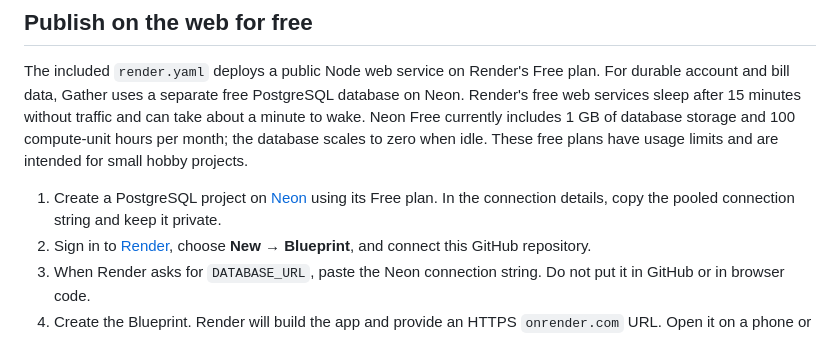
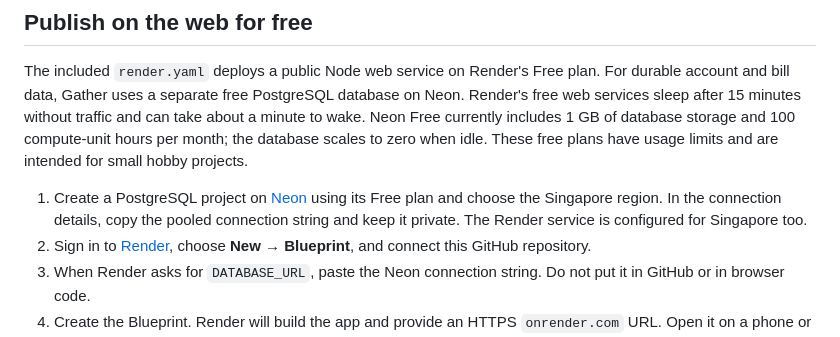
Before and after one commit to NageliDharmaNaidu/gather-money, a Markdown page: README.md, the part around the change. Rendered like a GitHub page.

Commit message:
Document Singapore deployment region

```diff
--- a/README.md
+++ b/README.md
@@ -29,7 +29,7 @@ The `.env` file and `data/gather.sqlite` are private local files and are exclude
 
 The included `render.yaml` deploys a public Node web service on Render's Free plan. For durable account and bill data, Gather uses a separate free PostgreSQL database on Neon. Render's free web services sleep after 15 minutes without traffic and can take about a minute to wake. Neon Free currently includes 1 GB of database storage and 100 compute-unit hours per month; the database scales to zero when idle. These free plans have usage limits and are intended for small hobby projects.
 
-1. Create a PostgreSQL project on [Neon](https://neon.com) using its Free plan. In the connection details, copy the pooled connection string and keep it private.
+1. Create a PostgreSQL project on [Neon](https://neon.com) using its Free plan and choose the Singapore region. In the connection details, copy the pooled connection string and keep it private. The Render service is configured for Singapore too.
 2. Sign in to [Render](https://render.com), choose **New → Blueprint**, and connect this GitHub repository.
 3. When Render asks for `DATABASE_URL`, paste the Neon connection string. Do not put it in GitHub or in browser code.
 4. Create the Blueprint. Render will build the app and provide an HTTPS `onrender.com` URL. Open it on a phone or computer, then use **Sign in → Sign up**.
```
